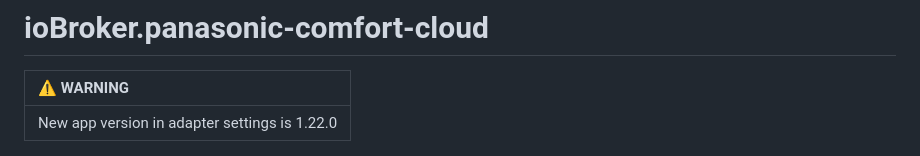
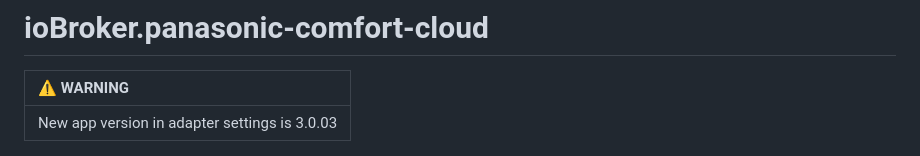
Before and after one commit to marc2016/ioBroker.panasonic-comfort-cloud, a Markdown page: README.md, the part around the change. GitHub-like rendering.

```diff
--- a/README.md
+++ b/README.md
@@ -2,7 +2,7 @@
 
 | :warning: WARNING          |
 |:---------------------------|
-| New app version in adapter settings is 1.22.0      |
+| New app version in adapter settings is 3.0.03      |
 
 ![Logo](admin/panasonic-comfort-cloud.png)
 
```
